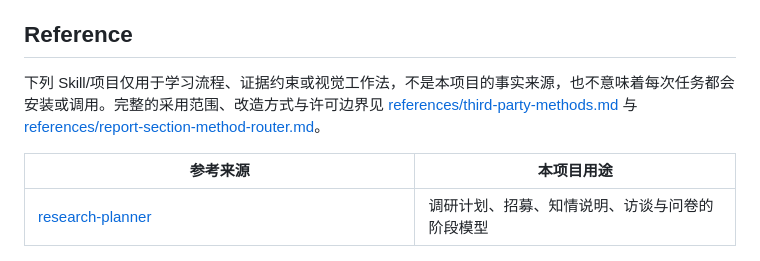
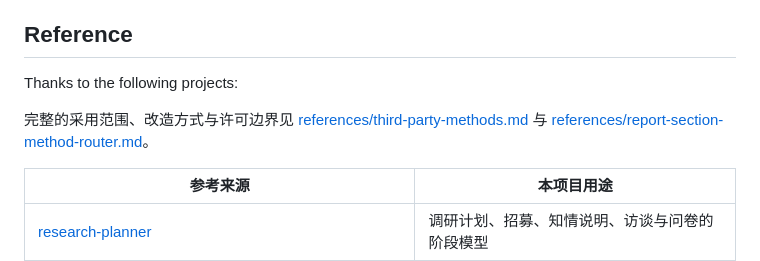
Before and after one commit to deng360455147-source/coach-cubec-circulation, a Markdown page: README.md, the part around the change. GitHub-like rendering.

Commit message:
Update README with project acknowledgments and references
Added acknowledgments and clarified reference usage.

```diff
--- a/README.md
+++ b/README.md
@@ -420,7 +420,9 @@ P01—P20：每页给出结论式标题、页面任务、核心主张、证据ID
 
 ## Reference
 
-下列 Skill/项目仅用于学习流程、证据约束或视觉工作法，不是本项目的事实来源，也不意味着每次任务都会安装或调用。完整的采用范围、改造方式与许可边界见 [references/third-party-methods.md](references/third-party-methods.md) 与 [references/report-section-method-router.md](references/report-section-method-router.md)。
+Thanks to the following projects:
+
+完整的采用范围、改造方式与许可边界见 [references/third-party-methods.md](references/third-party-methods.md) 与 [references/report-section-method-router.md](references/report-section-method-router.md)。
 
 | 参考来源 | 本项目用途 |
 |---|---|
```
